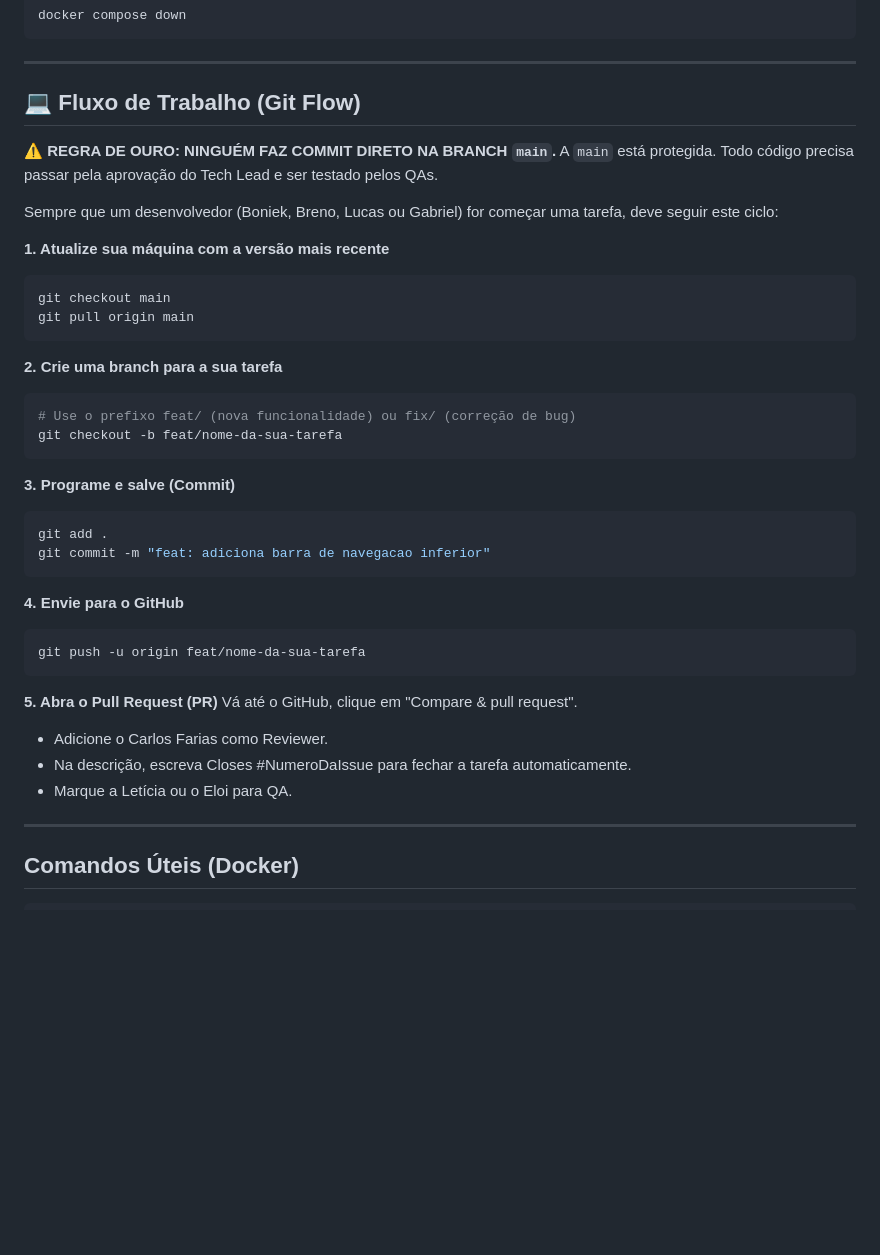
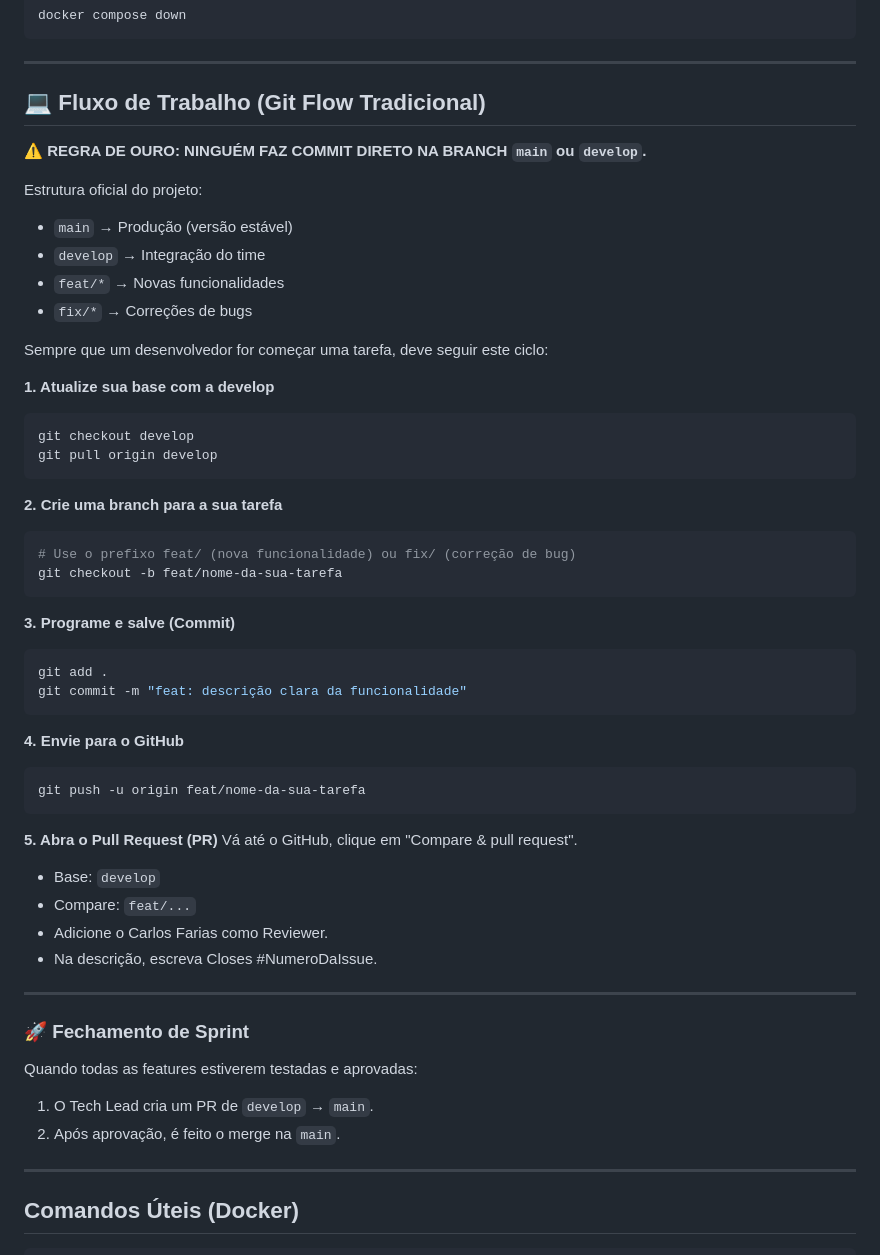
Before and after one commit to chdevbr/CODEX, a Markdown page: README.md, the part around the change. GitHub-like rendering; blank space fills up the shorter version.

````diff
--- a/README.md
+++ b/README.md
@@ -101,16 +101,22 @@ docker compose down
 
 ---
 
-## 💻 Fluxo de Trabalho (Git Flow)
+## 💻 Fluxo de Trabalho (Git Flow Tradicional)
 
-**⚠️ REGRA DE OURO: NINGUÉM FAZ COMMIT DIRETO NA BRANCH `main`.** A `main` está protegida. Todo código precisa passar pela aprovação do Tech Lead e ser testado pelos QAs.
+**⚠️ REGRA DE OURO: NINGUÉM FAZ COMMIT DIRETO NA BRANCH `main` ou `develop`.**
 
-Sempre que um desenvolvedor (Boniek, Breno, Lucas ou Gabriel) for começar uma tarefa, deve seguir este ciclo:
+Estrutura oficial do projeto:
+- `main` → Produção (versão estável)
+- `develop` → Integração do time
+- `feat/*` → Novas funcionalidades
+- `fix/*` → Correções de bugs
 
-**1. Atualize sua máquina com a versão mais recente**
+Sempre que um desenvolvedor for começar uma tarefa, deve seguir este ciclo:
+
+**1. Atualize sua base com a develop**
 ```bash
-git checkout main
-git pull origin main
+git checkout develop
+git pull origin develop
 ```
 
 **2. Crie uma branch para a sua tarefa**
@@ -122,7 +128,7 @@ git checkout -b feat/nome-da-sua-tarefa
 **3. Programe e salve (Commit)**
 ```bash
 git add .
-git commit -m "feat: adiciona barra de navegacao inferior"
+git commit -m "feat: descrição clara da funcionalidade"
 ```
 
 **4. Envie para o GitHub**
@@ -132,9 +138,19 @@ git push -u origin feat/nome-da-sua-tarefa
 
 **5. Abra o Pull Request (PR)**
 Vá até o GitHub, clique em "Compare & pull request".
+- Base: `develop`
+- Compare: `feat/...`
 - Adicione o Carlos Farias como Reviewer.
-- Na descrição, escreva Closes #NumeroDaIssue para fechar a tarefa automaticamente.
-- Marque a Letícia ou o Eloi para QA.
+- Na descrição, escreva Closes #NumeroDaIssue.
+
+---
+
+### 🚀 Fechamento de Sprint
+
+Quando todas as features estiverem testadas e aprovadas:
+
+1. O Tech Lead cria um PR de `develop` → `main`.
+2. Após aprovação, é feito o merge na `main`.
 
 ---
 
````
